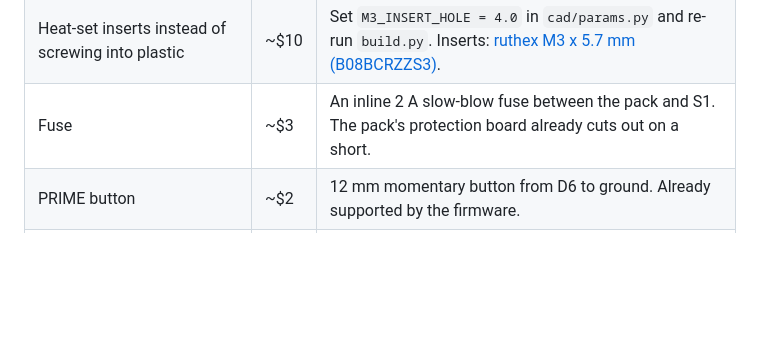
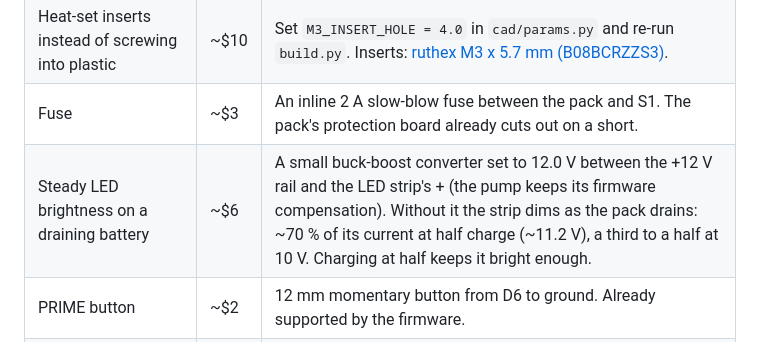
Before and after one commit to TheRageKage12/drunk-lantern-power-battery, a Markdown page: docs/BUILD_GUIDE.md, the part around the change. GitHub-like rendering; blank space fills up the shorter version.

Commit message:
Guide: note the buck-boost upgrade for steady LED brightness
Co-Authored-By: Claude Opus 5.5 <noreply@anthropic.com>
Claude-Session: https://claude.ai/code/session_01RA7Cpt4fWuKXDa6DwBe3et

```diff
--- a/docs/BUILD_GUIDE.md
+++ b/docs/BUILD_GUIDE.md
@@ -513,6 +513,7 @@ flattened.
 | Glowing ring around the lock (24-pixel NeoPixel ring + translucent halo) | ~$17 | Set `LED_RING = True` in `cad/parts/socket.py`; the ring needs addressable-LED code, which is in the git history before the budget change. |
 | Heat-set inserts instead of screwing into plastic | ~$10 | Set `M3_INSERT_HOLE = 4.0` in `cad/params.py` and re-run `build.py`. Inserts: [ruthex M3 x 5.7 mm (B08BCRZZS3)](https://www.amazon.com/dp/B08BCRZZS3). |
 | Fuse | ~$3 | An inline 2 A slow-blow fuse between the pack and S1. The pack's protection board already cuts out on a short. |
+| Steady LED brightness on a draining battery | ~$6 | A small buck-boost converter set to 12.0 V between the +12 V rail and the LED strip's + (the pump keeps its firmware compensation). Without it the strip dims as the pack drains: ~70 % of its current at half charge (~11.2 V), a third to a half at 10 V. Charging at half keeps it bright enough. |
 | PRIME button | ~$2 | 12 mm momentary button from D6 to ground. Already supported by the firmware. |
 | Pinch clamp for carrying a full jar | ~$6 | [Tubing pinch clamps (B0FCM98N2Q)](https://www.amazon.com/dp/B0FCM98N2Q). |
 
```
